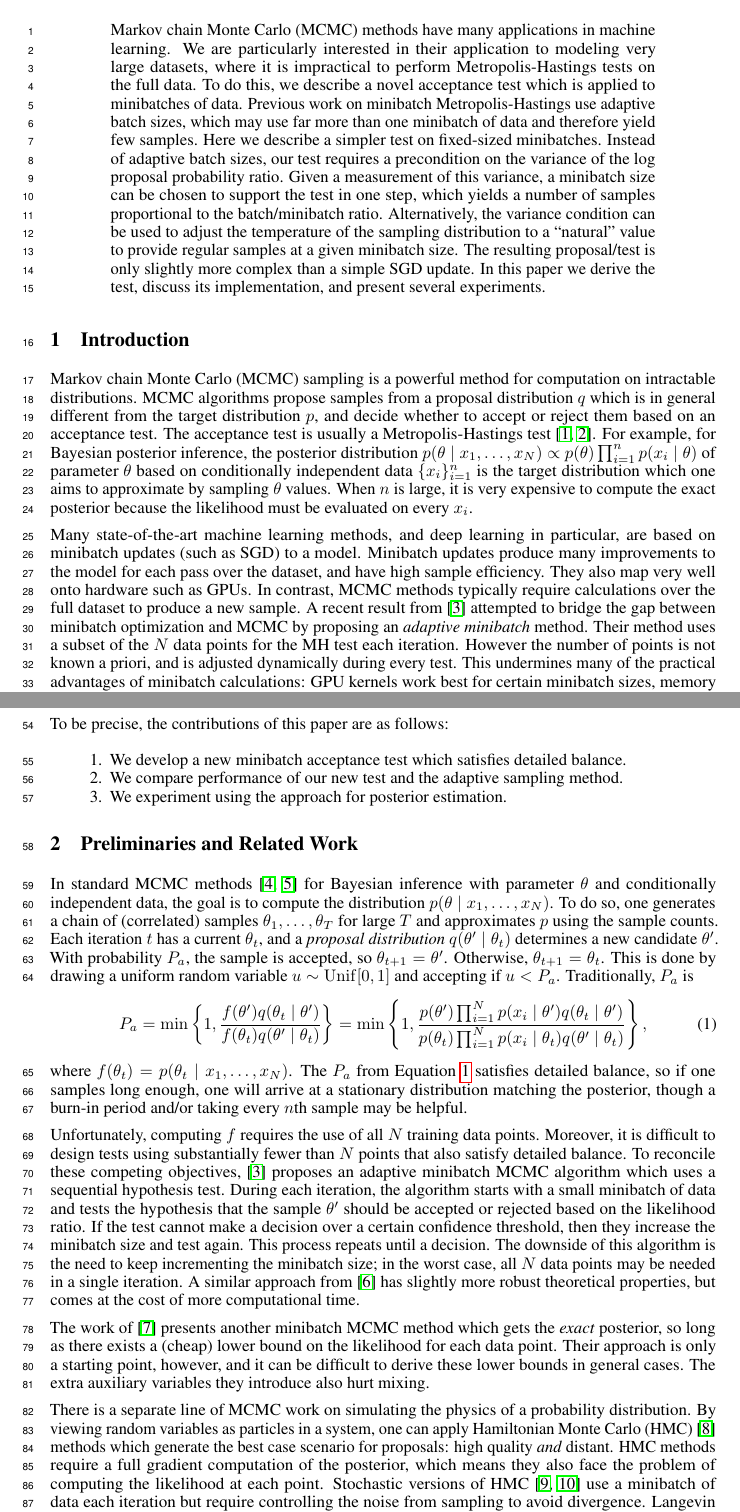
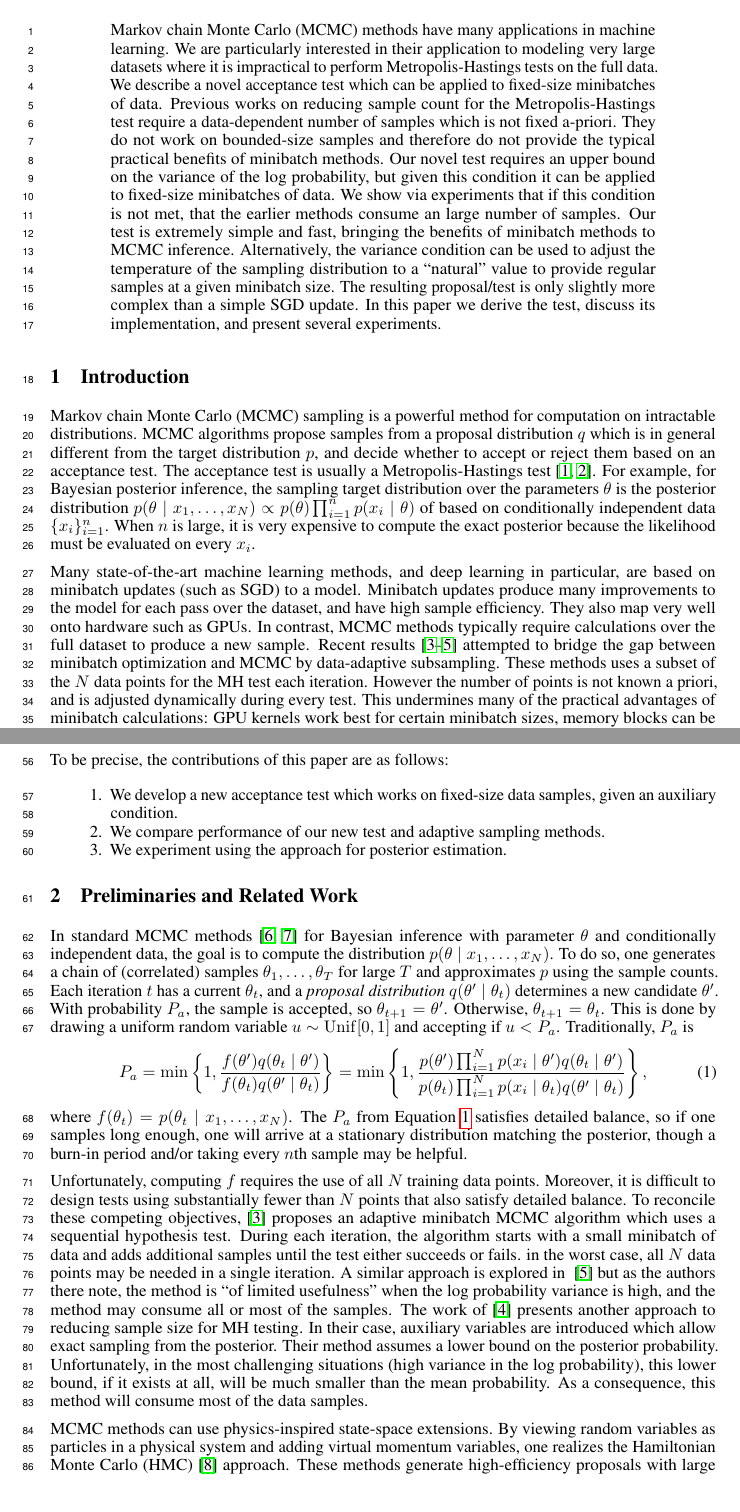
Before and after one commit to DanielTakeshi/New_MH_Test, a LaTeX paper (nips_2016_jfc.tex): two parts of pages 1 and 2 of 15 before the commit and two parts of pages 1 and 2 of 16 after it, joined at a grey line, cut so that both start at the same text. Compiled offline with pdfLaTeX.

Commit message:
added changes from JFC

```diff
--- a/nips_2016.tex
+++ b/nips_2016_jfc.tex
@@ -86,23 +86,25 @@ framexleftmargin=20pt}
 \begin{abstract}
 Markov chain Monte Carlo (MCMC) methods have many applications in
 machine learning. We are particularly interested in their application
-to modeling very large datasets, where it is impractical to
-perform Metropolis-Hastings tests on the full data. To do this, we
-describe a novel acceptance test which is applied to minibatches of
-data. Previous work on minibatch Metropolis-Hastings use adaptive
-batch sizes, which may use far more than one minibatch of data and therefore
-yield few samples.  Here we describe a simpler test on fixed-sized
-minibatches. Instead of adaptive batch sizes, our test requires a
-precondition on the variance of the log proposal probability
-ratio. Given a measurement of this variance, a minibatch size can be
-chosen to support the test in one step, which yields a number of
-samples proportional to the batch/minibatch ratio. Alternatively, the
-variance condition can be used to adjust the temperature of the
-sampling distribution to a ``natural'' value to provide regular
-samples at a given minibatch size. The resulting proposal/test is only
-slightly more complex than a simple SGD update. In this paper we
-derive the test, discuss its implementation, and present several
-experiments.
+to modeling very large datasets where it is impractical to perform
+Metropolis-Hastings tests on the full data. We describe a novel
+acceptance test which can be applied to fixed-size minibatches of
+data. Previous works on reducing sample count for the
+Metropolis-Hastings test require a data-dependent number of samples
+which is not fixed a-priori.  They do not work on bounded-size samples
+and therefore do not provide the typical practical benefits of
+minibatch methods.  Our novel test requires an upper bound on the
+variance of the log probability, but given this condition it can be
+applied to fixed-size minibatches of data. We show via experiments
+that if this condition is not met, that the earlier methods consume an
+large number of samples.  Our test is extremely simple and fast,
+bringing the benefits of minibatch methods to MCMC inference.
+Alternatively, the variance condition can be used to adjust the
+temperature of the sampling distribution to a ``natural'' value to
+provide regular samples at a given minibatch size. The resulting
+proposal/test is only slightly more complex than a simple SGD
+update. In this paper we derive the test, discuss its implementation,
+and present several experiments.
 \end{abstract}
 
 
@@ -116,12 +118,11 @@ from the target distribution $p$, and decide whether to accept or
 reject them based on an acceptance test. The acceptance test is
 usually a Metropolis-Hastings
 test~\cite{Metropolis1953,hastings70}. For example, for Bayesian
-posterior inference, the posterior distribution $p(\theta \mid x_1,
+posterior inference, the sampling target distribution over the
+parameters $\theta$ is the posterior distribution $p(\theta \mid x_1,
 \ldots, x_N) \propto p(\theta)\prod_{i=1}^np(x_i \mid \theta)$ of
-parameter $\theta$ based on conditionally independent data
-$\{x_i\}_{i=1}^n$ is the target distribution which one aims to
-approximate by sampling $\theta$ values. When $n$ is large, it is
-very expensive to compute the exact posterior because the
+based on conditionally independent data $\{x_i\}_{i=1}^n$. When $n$ is
+large, it is very expensive to compute the exact posterior because the
 likelihood must be evaluated on every $x_i$.
 
 Many state-of-the-art machine learning methods, and deep learning in
@@ -129,15 +130,17 @@ particular, are based on minibatch updates (such as SGD) to a model.
 Minibatch updates produce many improvements to the model for each pass
 over the dataset, and have high sample efficiency. They also map very
 well onto hardware such as GPUs. In contrast, MCMC methods typically
-require calculations over the full dataset to produce a new sample. A
-recent result from~\cite{cutting_mh_2014} attempted to bridge the gap
-between minibatch optimization and MCMC by proposing an \emph{adaptive
-  minibatch} method. Their method uses a subset of the $N$ data points
-for the MH test each iteration. However the number of points is not
-known a priori, and is adjusted dynamically during every test. This
-undermines many of the practical advantages of minibatch calculations:
-GPU kernels work best for certain minibatch sizes, memory blocks
-can be reused when minibatch size is fixed, etc.
+require calculations over the full dataset to produce a new sample.
+Recent results
+\cite{cutting_mh_2014,conf/uai/MaclaurinA14,icml2014c1_bardenet14}
+attempted to bridge the gap between minibatch optimization and MCMC by
+data-adaptive subsampling. These methods uses a
+subset of the $N$ data points for the MH test each iteration. However
+the number of points is not known a priori, and is adjusted
+dynamically during every test. This undermines many of the practical
+advantages of minibatch calculations: GPU kernels work best for
+certain minibatch sizes, memory blocks can be reused when minibatch
+size is fixed, etc.
 
 In this paper, we develop an alternative minibatch acceptance test for MCMC
 methods which uses only one fixed-size minibatch per test. Instead of
@@ -173,8 +176,9 @@ posterior modes.
 To be precise, the contributions of this paper are as follows:
 
 \begin{enumerate}[noitemsep]
-    \item We develop a new minibatch acceptance test which satisfies detailed balance.
-    \item We compare performance of our new test and the adaptive sampling method.
+\item We develop a new acceptance test which works on fixed-size data samples, given
+  an auxiliary condition.
+    \item We compare performance of our new test and adaptive sampling methods.
     \item We experiment using the approach for posterior estimation.
 \end{enumerate}
 
@@ -202,26 +206,31 @@ satisfies detailed balance, so if one samples long enough, one will arrive at a
 distribution matching the posterior, though a burn-in period and/or taking every $n$th sample may be
 helpful.
 
-Unfortunately, computing $f$ requires the use of all $N$ training data points. Moreover, it is
-difficult to design tests using substantially fewer than $N$ points that also satisfy detailed
-balance. To reconcile these competing objectives,~\cite{cutting_mh_2014} proposes an adaptive
-minibatch MCMC algorithm which uses a sequential hypothesis test. During each iteration, the
-algorithm starts with a small minibatch of data and tests the hypothesis that the sample $\theta'$
-should be accepted or rejected based on the likelihood ratio. If the test cannot make a decision
-over a certain confidence threshold, then they increase the minibatch size and test again. This
-process repeats until a decision.  The downside of this algorithm is the need to keep incrementing
-the minibatch size; in the worst case, all $N$ data points may be needed in a single iteration.  A
-similar approach from~\cite{icml2014c1_bardenet14} has slightly more robust theoretical properties,
-but comes at the cost of more computational time.
+Unfortunately, computing $f$ requires the use of all $N$ training data
+points. Moreover, it is difficult to design tests using substantially
+fewer than $N$ points that also satisfy detailed balance. To reconcile
+these competing objectives,~\cite{cutting_mh_2014} proposes an
+adaptive minibatch MCMC algorithm which uses a sequential hypothesis
+test. During each iteration, the algorithm starts with a small
+minibatch of data and adds additional samples until the test either
+succeeds or fails. in the worst case, all $N$ data points may be
+needed in a single iteration.  A similar approach is explored in
+~\cite{icml2014c1_bardenet14} but as the authors there note, the
+method is ``of limited usefulness'' when the log probability variance
+is high, and the method may consume all or most of the samples. The
+work of~\cite{conf/uai/MaclaurinA14} presents another approach to
+reducing sample size for MH testing. In their case, auxiliary
+variables are introduced which allow exact sampling from the
+posterior. Their method assumes a lower bound on the posterior
+probability. Unfortunately, in the most challenging situations (high
+variance in the log probability), this lower bound, if it exists at
+all, will be much smaller than the mean probability. As a consequence,
+this method will consume most of the data samples.
 
-The work of~\cite{conf/uai/MaclaurinA14} presents another minibatch MCMC method which gets the
-\emph{exact} posterior, so long as there exists a (cheap) lower bound on the likelihood for each
-data point. Their approach is only a starting point, however, and it can be difficult to derive
-these lower bounds in general cases. The extra auxiliary variables they introduce also hurt mixing.
-
-There is a separate line of MCMC work on simulating the physics of a probability distribution. By
-viewing random variables as particles in a system, one can apply Hamiltonian Monte Carlo
-(HMC)~\cite{mcmc_hamiltonian_2010} methods which generate the best case scenario for proposals: high
-quality \emph{and} distant.  HMC methods require a full gradient computation of the posterior, which
-means they also face the problem of computing the likelihood at each point. Stochastic versions of
-HMC~\cite{sghmc_2014,stochastic_thermostats_2014} use a minibatch of data each iteration but require
+MCMC methods can use physics-inspired state-space
+extensions. By viewing random variables as particles in a physical
+system and adding virtual momentum variables, one realizes the
+Hamiltonian Monte Carlo (HMC)~\cite{mcmc_hamiltonian_2010} approach.
+These methods generate high-efficiency proposals with large steps and
+high acceptance rates. Traditional HMC methods require a full gradient
+computation for proposals, but recent extensions
```
Also changed, not shown: nips_2016_jfc.tex (133 more changed lines).
